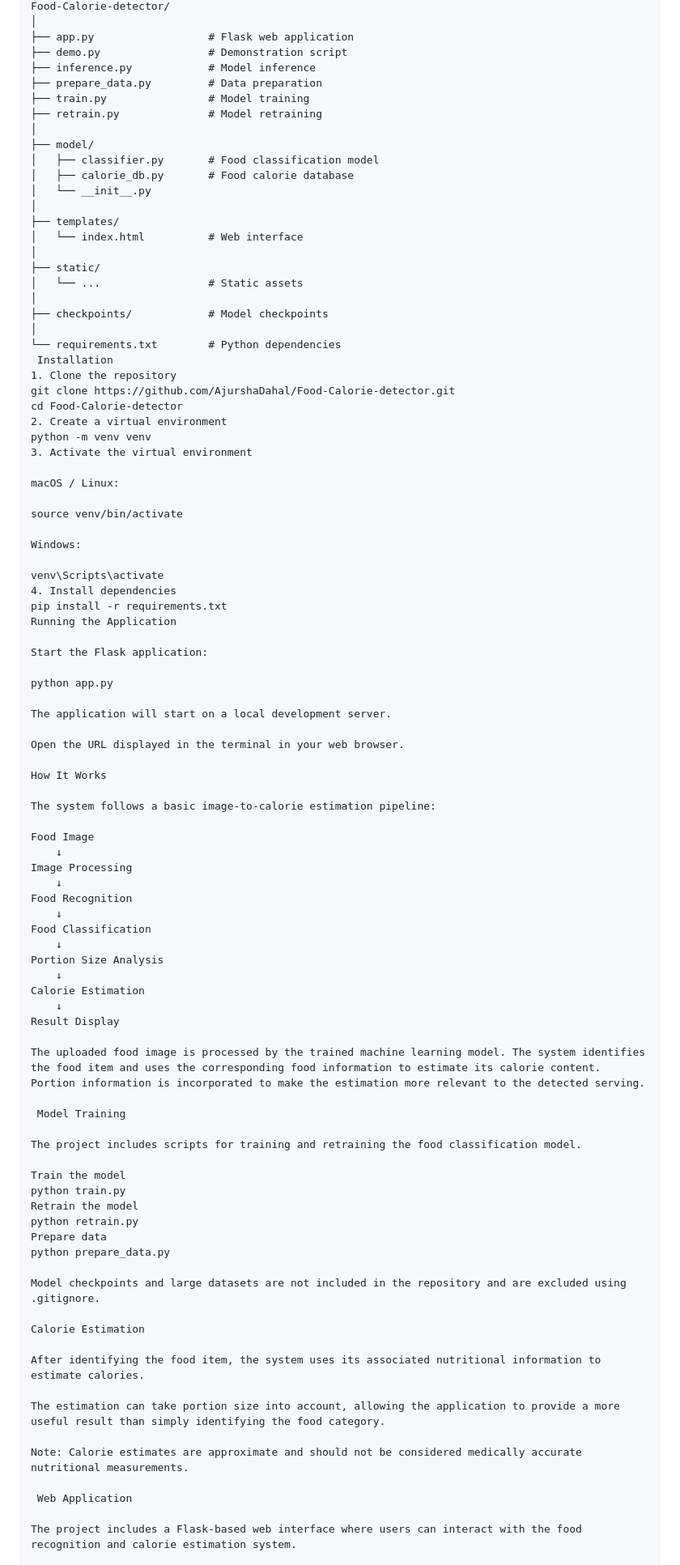
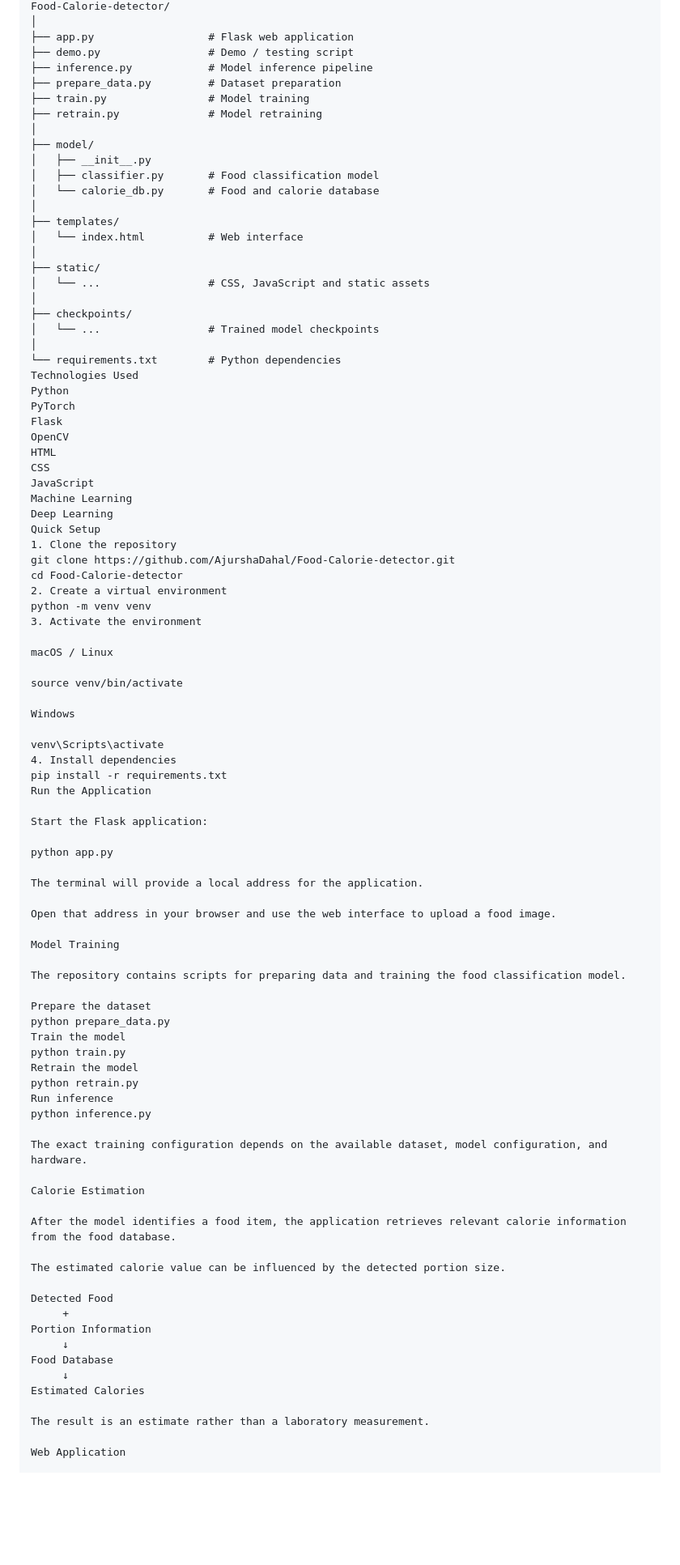
Before and after one commit to AjurshaDahal/Food-Calorie-detector, a Markdown page: README.md, the part around one of its changes. Shown at 81% size. Rendered like a GitHub page; blank space fills up the shorter version.

```diff
--- a/README.md
+++ b/README.md
@@ -31,95 +71,94 @@ An AI-powered food recognition and calorie estimation system that identifies foo
 Food-Calorie-detector/
 │
 ├── app.py                  # Flask web application
-├── demo.py                 # Demonstration script
-├── inference.py            # Model inference
-├── prepare_data.py         # Data preparation
+├── demo.py                 # Demo / testing script
+├── inference.py            # Model inference pipeline
+├── prepare_data.py         # Dataset preparation
 ├── train.py                # Model training
 ├── retrain.py              # Model retraining
 │
 ├── model/
+│   ├── __init__.py
 │   ├── classifier.py       # Food classification model
-│   ├── calorie_db.py       # Food calorie database
-│   └── __init__.py
+│   └── calorie_db.py       # Food and calorie database
 │
 ├── templates/
 │   └── index.html          # Web interface
 │
 ├── static/
-│   └── ...                 # Static assets
+│   └── ...                 # CSS, JavaScript and static assets
 │
-├── checkpoints/            # Model checkpoints
+├── checkpoints/
+│   └── ...                 # Trained model checkpoints
 │
 └── requirements.txt        # Python dependencies
- Installation
+Technologies Used
+Python
+PyTorch
+Flask
+OpenCV
+HTML
+CSS
+JavaScript
+Machine Learning
+Deep Learning
+Quick Setup
 1. Clone the repository
 git clone https://github.com/AjurshaDahal/Food-Calorie-detector.git
 cd Food-Calorie-detector
 2. Create a virtual environment
 python -m venv venv
-3. Activate the virtual environment
+3. Activate the environment
 
-macOS / Linux:
+macOS / Linux
 
 source venv/bin/activate
 
-Windows:
+Windows
 
 venv\Scripts\activate
 4. Install dependencies
 pip install -r requirements.txt
-Running the Application
+Run the Application
 
 Start the Flask application:
 
 python app.py
 
-The application will start on a local development server.
+The terminal will provide a local address for the application.
 
-Open the URL displayed in the terminal in your web browser.
+Open that address in your browser and use the web interface to upload a food image.
 
-How It Works
+Model Training
 
-The system follows a basic image-to-calorie estimation pipeline:
+The repository contains scripts for preparing data and training the food classification model.
 
-Food Image
-    ↓
-Image Processing
-    ↓
-Food Recognition
-    ↓
-Food Classification
-    ↓
-Portion Size Analysis
-    ↓
-Calorie Estimation
-    ↓
-Result Display
-
-The uploaded food image is processed by the trained machine learning model. The system identifies the food item and uses the corresponding food information to estimate its calorie content. Portion information is incorporated to make the estimation more relevant to the detected serving.
-
- Model Training
-
-The project includes scripts for training and retraining the food classification model.
-
+Prepare the dataset
+python prepare_data.py
 Train the model
 python train.py
 Retrain the model
 python retrain.py
-Prepare data
-python prepare_data.py
+Run inference
+python inference.py
 
-Model checkpoints and large datasets are not included in the repository and are excluded using .gitignore.
+The exact training configuration depends on the available dataset, model configuration, and hardware.
 
 Calorie Estimation
 
-After identifying the food item, the system uses its associated nutritional information to estimate calories.
+After the model identifies a food item, the application retrieves relevant calorie information from the food database.
 
-The estimation can take portion size into account, allowing the application to provide a more useful result than simply identifying the food category.
+The estimated calorie value can be influenced by the detected portion size.
 
-Note: Calorie estimates are approximate and should not be considered medically accurate nutritional measurements.
+Detected Food
+     +
+Portion Information
+     ↓
+Food Database
+     ↓
+Estimated Calories
 
- Web Application
+The result is an estimate rather than a laboratory measurement.
 
-The project includes a Flask-based web interface where users can interact with the food recognition and calorie estimation system.
+Web Application
 
```
Also changed, not shown: other parts of README.md (+111 -63 lines).
